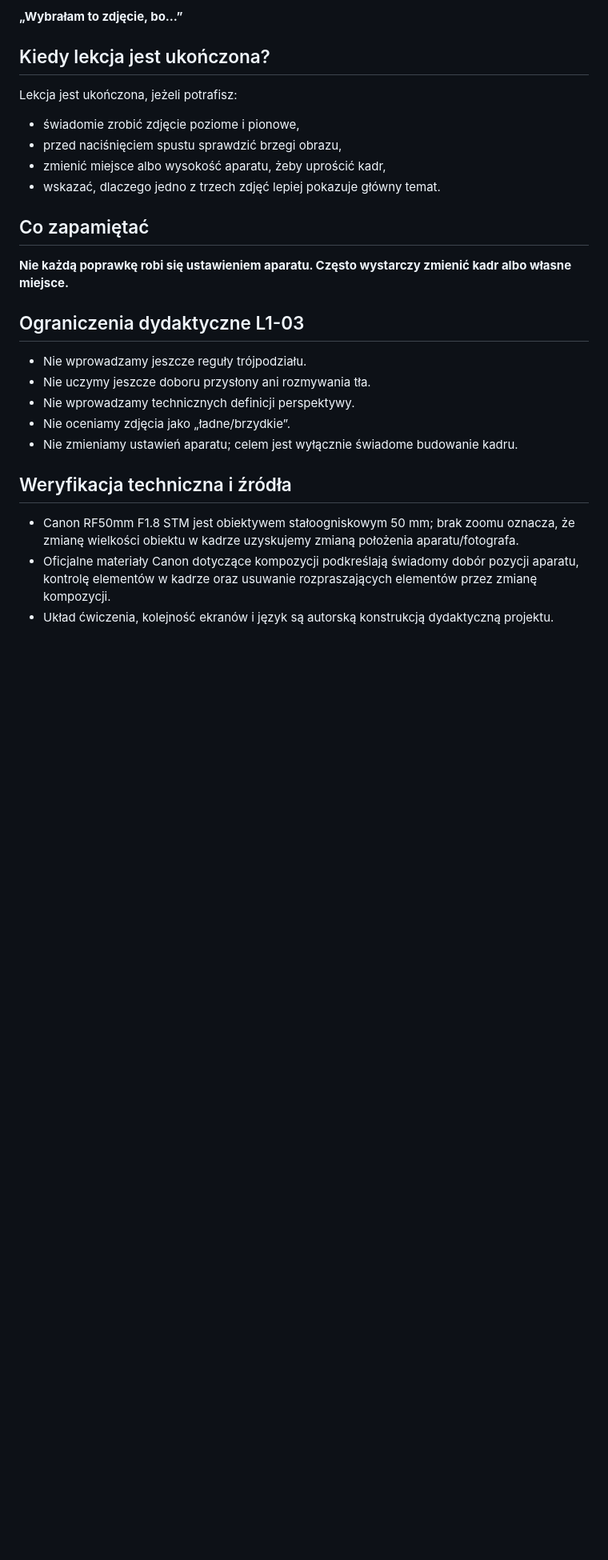
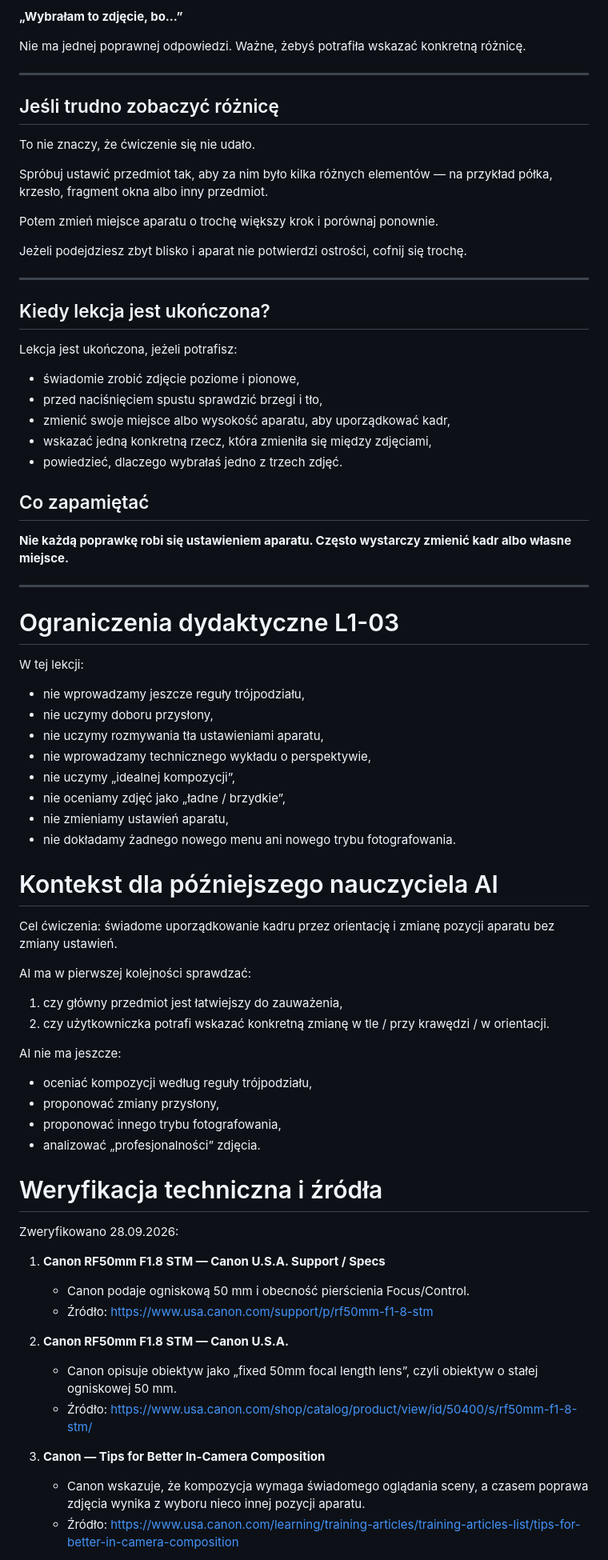
Before and after one commit to LionMielec/Canon-RP-Kurs, a Markdown page: docs/L1-03_UKLADAM_ZDJECIE_BEZ_ZMIANY_USTAWIEN.md, the part around one of its changes. Shown at 80% size. Drawn GitHub-style; blank space fills up the shorter version.

```diff
--- a/docs/L1-03_UKLADAM_ZDJECIE_BEZ_ZMIANY_USTAWIEN.md
+++ b/docs/L1-03_UKLADAM_ZDJECIE_BEZ_ZMIANY_USTAWIEN.md
@@ -133,24 +227,76 @@ Powiedz sobie jednym zdaniem:
 
 **„Wybrałam to zdjęcie, bo…”**
 
+Nie ma jednej poprawnej odpowiedzi. Ważne, żebyś potrafiła wskazać konkretną różnicę.
+
+---
+
+## Jeśli trudno zobaczyć różnicę
+
+To nie znaczy, że ćwiczenie się nie udało.
+
+Spróbuj ustawić przedmiot tak, aby za nim było kilka różnych elementów — na przykład półka, krzesło, fragment okna albo inny przedmiot.
+
+Potem zmień miejsce aparatu o trochę większy krok i porównaj ponownie.
+
+Jeżeli podejdziesz zbyt blisko i aparat nie potwierdzi ostrości, cofnij się trochę.
+
+---
+
 ## Kiedy lekcja jest ukończona?
+
 Lekcja jest ukończona, jeżeli potrafisz:
 - świadomie zrobić zdjęcie poziome i pionowe,
-- przed naciśnięciem spustu sprawdzić brzegi obrazu,
-- zmienić miejsce albo wysokość aparatu, żeby uprościć kadr,
-- wskazać, dlaczego jedno z trzech zdjęć lepiej pokazuje główny temat.
+- przed naciśnięciem spustu sprawdzić brzegi i tło,
+- zmienić swoje miejsce albo wysokość aparatu, aby uporządkować kadr,
+- wskazać jedną konkretną rzecz, która zmieniła się między zdjęciami,
+- powiedzieć, dlaczego wybrałaś jedno z trzech zdjęć.
 
 ## Co zapamiętać
+
 **Nie każdą poprawkę robi się ustawieniem aparatu. Często wystarczy zmienić kadr albo własne miejsce.**
 
-## Ograniczenia dydaktyczne L1-03
-- Nie wprowadzamy jeszcze reguły trójpodziału.
-- Nie uczymy jeszcze doboru przysłony ani rozmywania tła.
-- Nie wprowadzamy technicznych definicji perspektywy.
-- Nie oceniamy zdjęcia jako „ładne/brzydkie”.
-- Nie zmieniamy ustawień aparatu; celem jest wyłącznie świadome budowanie kadru.
+---
 
-## Weryfikacja techniczna i źródła
-- Canon RF50mm F1.8 STM jest obiektywem stałoogniskowym 50 mm; brak zoomu oznacza, że zmianę wielkości obiektu w kadrze uzyskujemy zmianą położenia aparatu/fotografa.
-- Oficjalne materiały Canon dotyczące kompozycji podkreślają świadomy dobór pozycji aparatu, kontrolę elementów w kadrze oraz usuwanie rozpraszających elementów przez zmianę kompozycji.
-- Układ ćwiczenia, kolejność ekranów i język są autorską konstrukcją dydaktyczną projektu.
+# Ograniczenia dydaktyczne L1-03
+
+W tej lekcji:
+- nie wprowadzamy jeszcze reguły trójpodziału,
+- nie uczymy doboru przysłony,
+- nie uczymy rozmywania tła ustawieniami aparatu,
+- nie wprowadzamy technicznego wykładu o perspektywie,
+- nie uczymy „idealnej kompozycji”,
+- nie oceniamy zdjęć jako „ładne / brzydkie”,
+- nie zmieniamy ustawień aparatu,
+- nie dokładamy żadnego nowego menu ani nowego trybu fotografowania.
+
+# Kontekst dla późniejszego nauczyciela AI
+
+Cel ćwiczenia: świadome uporządkowanie kadru przez orientację i zmianę pozycji aparatu bez zmiany ustawień.
+
+AI ma w pierwszej kolejności sprawdzać:
+1. czy główny przedmiot jest łatwiejszy do zauważenia,
+2. czy użytkowniczka potrafi wskazać konkretną zmianę w tle / przy krawędzi / w orientacji.
+
+AI nie ma jeszcze:
+- oceniać kompozycji według reguły trójpodziału,
+- proponować zmiany przysłony,
+- proponować innego trybu fotografowania,
+- analizować „profesjonalności” zdjęcia.
+
+# Weryfikacja techniczna i źródła
+
+Zweryfikowano 28.09.2026:
+
+1. **Canon RF50mm F1.8 STM — Canon U.S.A. Support / Specs**
+   - Canon podaje ogniskową 50 mm i obecność pierścienia Focus/Control.
+   - Źródło: https://www.usa.canon.com/support/p/rf50mm-f1-8-stm
+
+2. **Canon RF50mm F1.8 STM — Canon U.S.A.**
+   - Canon opisuje obiektyw jako „fixed 50mm focal length lens”, czyli obiektyw o stałej ogniskowej 50 mm.
+   - Źródło: https://www.usa.canon.com/shop/catalog/product/view/id/50400/s/rf50mm-f1-8-stm/
+
+3. **Canon — Tips for Better In-Camera Composition**
+   - Canon wskazuje, że kompozycja wymaga świadomego oglądania sceny, a czasem poprawa zdjęcia wynika z wyboru nieco innej pozycji aparatu.
+   - Źródło: https://www.usa.canon.com/learning/training-articles/training-articles-list/tips-for-better-in-camera-composition
+
```
Also changed, not shown: other parts of docs/L1-03_UKLADAM_ZDJECIE_BEZ_ZMIANY_USTAWIEN.md (+181 -69 lines).
